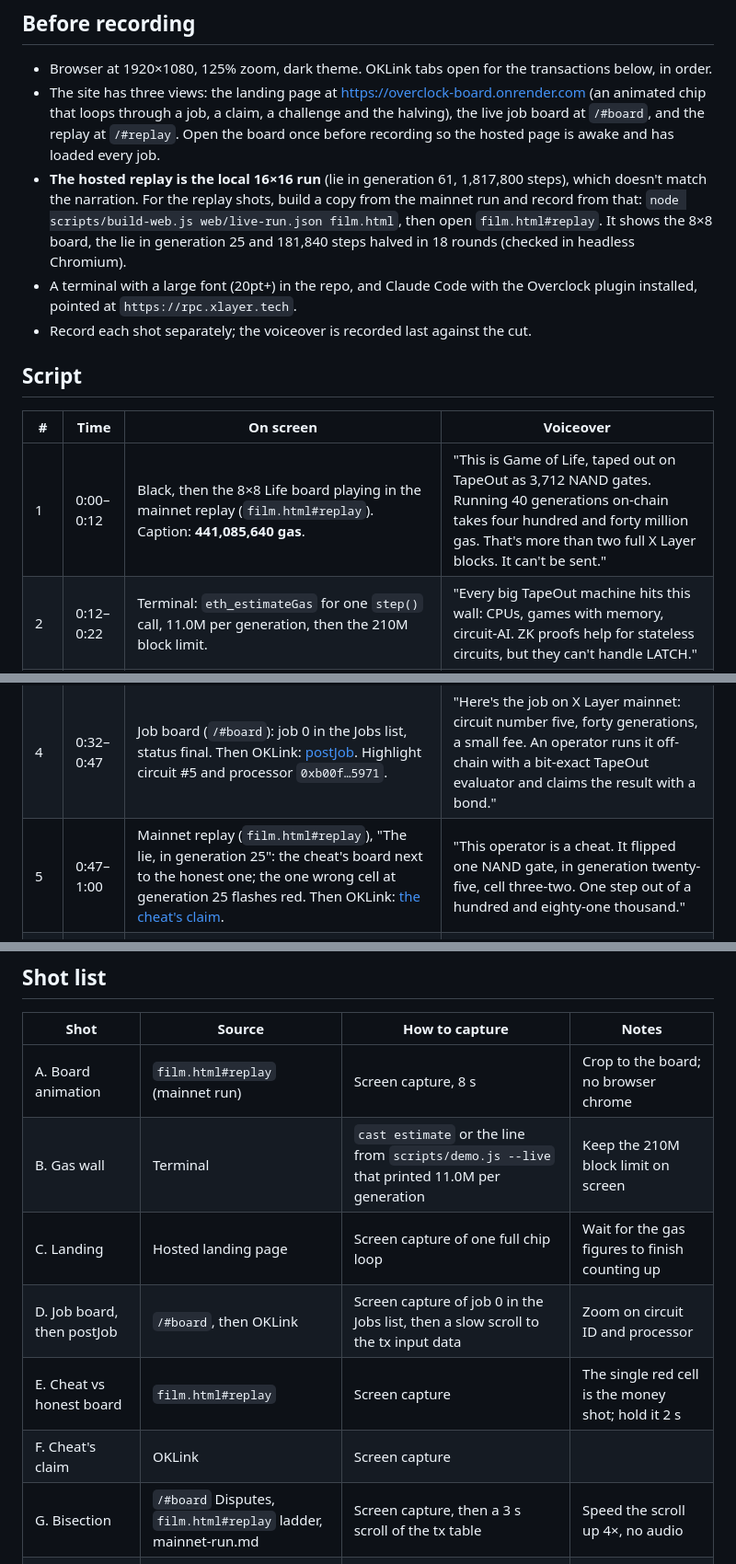
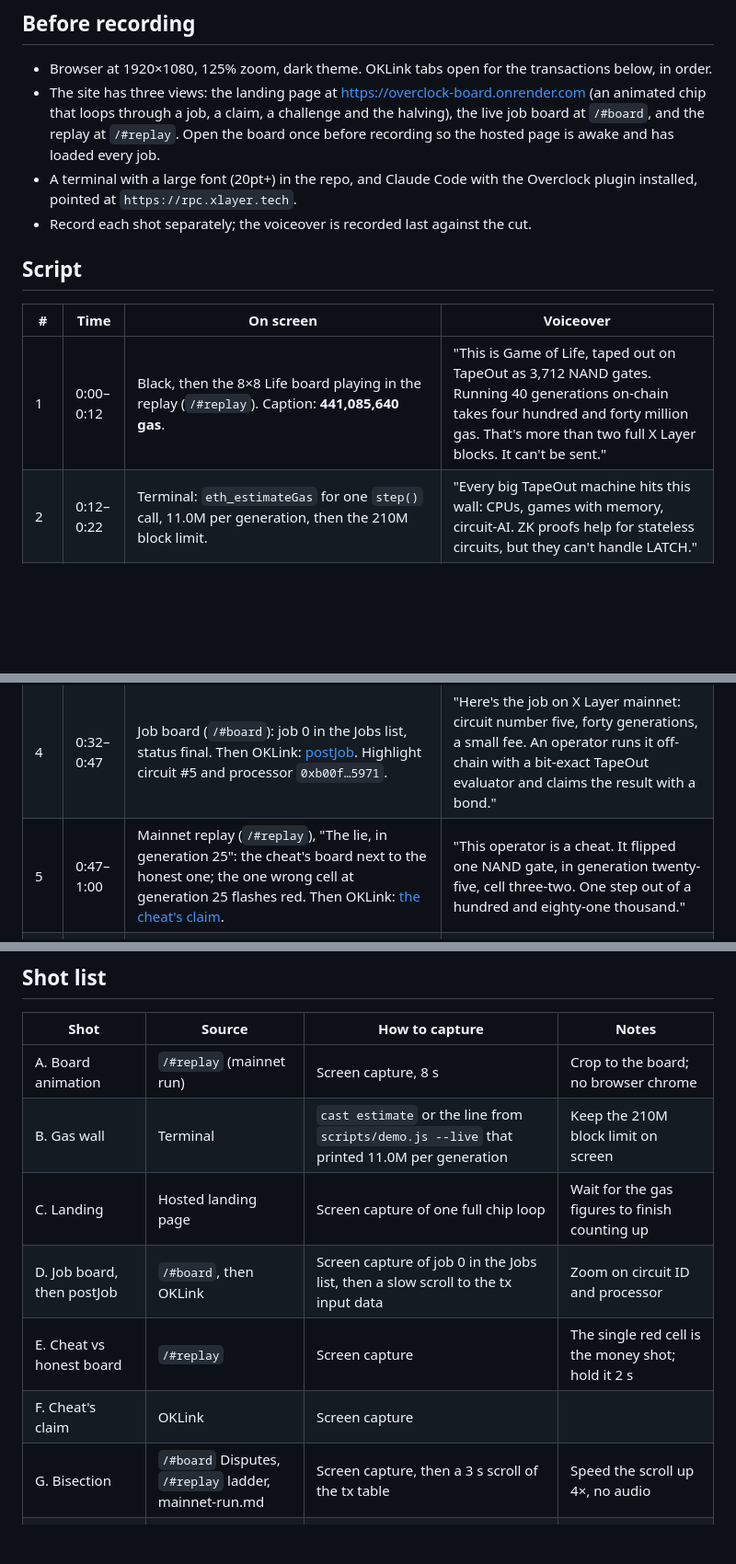
Before and after one commit to nice-bills/overclock, a Markdown page: docs/demo-script.md, 3 parts joined by grey strips. Shown at 92% size. GitHub-like rendering; blank space fills up the shorter version.

Commit message:
Point the submission and film script at the hosted mainnet replay
Co-Authored-By: Claude Opus 5.5 (1M context) <noreply@anthropic.com>
Claude-Session: https://claude.ai/code/session_017uq7PbCuY7Bdjt2z4th1kw

```diff
--- a/docs/demo-script.md
+++ b/docs/demo-script.md
@@ -11,10 +11,6 @@ film is a simulation except the one shot that says so.
   through a job, a claim, a challenge and the halving), the live job board at `/#board`, and the
   replay at `/#replay`. Open the board once before recording so the hosted page is awake and has
   loaded every job.
-- **The hosted replay is the local 16×16 run** (lie in generation 61, 1,817,800 steps), which doesn't
-  match the narration. For the replay shots, build a copy from the mainnet run and record from that:
-  `node scripts/build-web.js web/live-run.json film.html`, then open `film.html#replay`. It shows the
-  8×8 board, the lie in generation 25 and 181,840 steps halved in 18 rounds (checked in headless Chromium).
 - A terminal with a large font (20pt+) in the repo, and Claude Code with the Overclock plugin
   installed, pointed at `https://rpc.xlayer.tech`.
 - Record each shot separately; the voiceover is recorded last against the cut.
@@ -23,11 +19,11 @@ film is a simulation except the one shot that says so.
 
 | # | Time | On screen | Voiceover |
 |---|---|---|---|
-| 1 | 0:00–0:12 | Black, then the 8×8 Life board playing in the mainnet replay (`film.html#replay`). Caption: **441,085,640 gas**. | "This is Game of Life, taped out on TapeOut as 3,712 NAND gates. Running 40 generations on-chain takes four hundred and forty million gas. That's more than two full X Layer blocks. It can't be sent." |
+| 1 | 0:00–0:12 | Black, then the 8×8 Life board playing in the replay (`/#replay`). Caption: **441,085,640 gas**. | "This is Game of Life, taped out on TapeOut as 3,712 NAND gates. Running 40 generations on-chain takes four hundred and forty million gas. That's more than two full X Layer blocks. It can't be sent." |
 | 2 | 0:12–0:22 | Terminal: `eth_estimateGas` for one `step()` call, 11.0M per generation, then the 210M block limit. | "Every big TapeOut machine hits this wall: CPUs, games with memory, circuit-AI. ZK proofs help for stateless circuits, but they can't handle LATCH." |
 | 3 | 0:22–0:32 | Landing page (overclock-board.onrender.com): the headline "Run circuits too big for the chain." and the chip animating one loop: beats, claim, challenge, halving to one gate. | "Overclock runs them anyway. Off-chain, with a bond, and a one-gate check if anyone lies." |
 | 4 | 0:32–0:47 | Job board (`/#board`): job 0 in the Jobs list, status final. Then OKLink: [postJob](https://www.oklink.com/x-layer/tx/0x8c75adfb5da685237bc456ccdeba59ae207c365434b73ba1130aaa4a0971bf2c). Highlight circuit #5 and processor `0xb00f…5971`. | "Here's the job on X Layer mainnet: circuit number five, forty generations, a small fee. An operator runs it off-chain with a bit-exact TapeOut evaluator and claims the result with a bond." |
-| 5 | 0:47–1:00 | Mainnet replay (`film.html#replay`), "The lie, in generation 25": the cheat's board next to the honest one; the one wrong cell at generation 25 flashes red. Then OKLink: [the cheat's claim](https://www.oklink.com/x-layer/tx/0xb959394b47e6523f6877da8b00395410cf6c19ab5ef74ac75967b6b867659677). | "This operator is a cheat. It flipped one NAND gate, in generation twenty-five, cell three-two. One step out of a hundred and eighty-one thousand." |
+| 5 | 0:47–1:00 | Mainnet replay (`/#replay`), "The lie, in generation 25": the cheat's board next to the honest one; the one wrong cell at generation 25 flashes red. Then OKLink: [the cheat's claim](https://www.oklink.com/x-layer/tx/0xb959394b47e6523f6877da8b00395410cf6c19ab5ef74ac75967b6b867659677). | "This operator is a cheat. It flipped one NAND gate, in generation twenty-five, cell three-two. One step out of a hundred and eighty-one thousand." |
 | 6 | 1:00–1:20 | Job board (`/#board`): game 0 in the Disputes list with its moves. Then the mainnet replay's "Halving 181,840 steps down to one" ladder, 18 rows down to the wrong step. Cut between it and a fast scroll through the 36 reveal and pick transactions in mainnet-run.md. | "A watcher re-runs the job for free and challenges. The cheat reveals its trace in halves; the watcher picks the half that's wrong. Eighteen rounds take a hundred and eighty-one thousand steps down to one." |
 | 7 | 1:20–1:35 | OKLink: [resolveLeaf](https://www.oklink.com/x-layer/tx/0xa4fbe532791e6220310618304ce7f4f908a80411a887986984e0c7819a2a0bff), gas used 347,509, then its internal transfer of the bond to the watcher. | "The contract reads that gate from TapeOut's on-chain netlist, takes its inputs from Merkle proofs, and computes one NAND. The cheat loses its bond." |
 | 8 | 1:35–1:47 | OKLink: [honest claim](https://www.oklink.com/x-layer/tx/0x75779e7f684c3fbe11cd3b68142e726149da990d283c438fb528e784abcd66c9) and [finalize](https://www.oklink.com/x-layer/tx/0x2c45bc0c13bf1a3c2234c98d1fa1665482c6ece5cb55e8b2bc57e50035a863c6). Caption: **441M → 182K gas**. | "An honest operator claims, nobody challenges, and it finalizes. A hundred and eighty-two thousand gas instead of four hundred and forty million." |
@@ -41,13 +37,13 @@ film is a simulation except the one shot that says so.
 
 | Shot | Source | How to capture | Notes |
 |---|---|---|---|
-| A. Board animation | `film.html#replay` (mainnet run) | Screen capture, 8 s | Crop to the board; no browser chrome |
+| A. Board animation | `/#replay` (mainnet run) | Screen capture, 8 s | Crop to the board; no browser chrome |
 | B. Gas wall | Terminal | `cast estimate` or the line from `scripts/demo.js --live` that printed 11.0M per generation | Keep the 210M block limit on screen |
 | C. Landing | Hosted landing page | Screen capture of one full chip loop | Wait for the gas figures to finish counting up |
 | D. Job board, then postJob | `/#board`, then OKLink | Screen capture of job 0 in the Jobs list, then a slow scroll to the tx input data | Zoom on circuit ID and processor |
-| E. Cheat vs honest board | `film.html#replay` | Screen capture | The single red cell is the money shot; hold it 2 s |
+| E. Cheat vs honest board | `/#replay` | Screen capture | The single red cell is the money shot; hold it 2 s |
 | F. Cheat's claim | OKLink | Screen capture | |
-| G. Bisection | `/#board` Disputes, `film.html#replay` ladder, mainnet-run.md | Screen capture, then a 3 s scroll of the tx table | Speed the scroll up 4×, no audio |
+| G. Bisection | `/#board` Disputes, `/#replay` ladder, mainnet-run.md | Screen capture, then a 3 s scroll of the tx table | Speed the scroll up 4×, no audio |
 | H. resolveLeaf | OKLink | Screen capture of gas used and internal transactions | Circle 347,509 and the bond transfer |
 | I. Honest claim and finalize | OKLink | Screen capture | |
 | J. CPU | `/#board`, OKLink, terminal | Job 2 on the board; the program listing from docs/headline-demos.md; decode `result(2)` | Hold the 34.3B → 816K caption 2 s |
```
Also changed, not shown: README.md (+1 -1 lines), docs/submission.md (+3 -1 lines).
